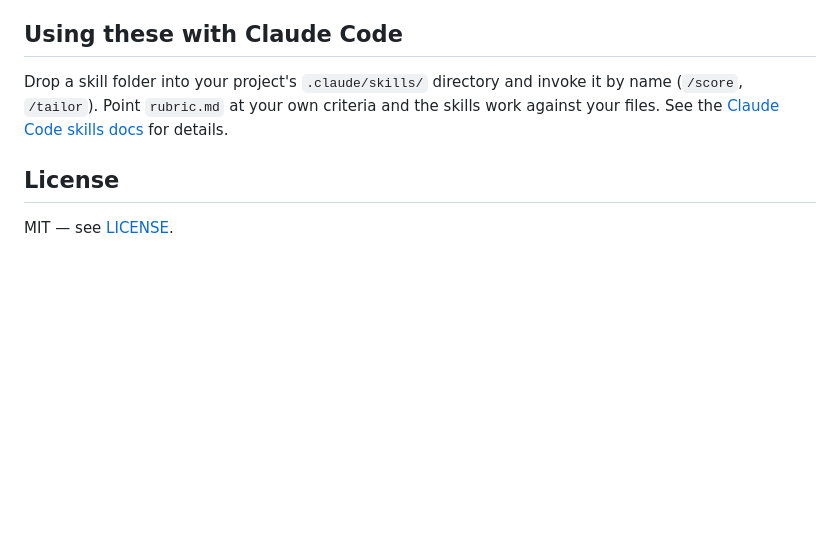
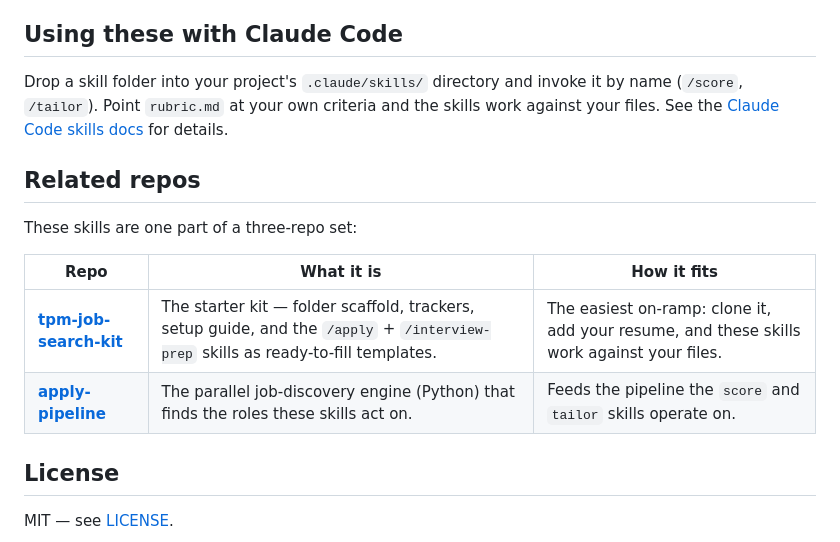
Before and after one commit to CtrlAltDeliver/tpm-toolkit, a Markdown page: README.md, the part around the change. Rendered like a GitHub page; blank space fills up the shorter version.

Commit message:
Add Related repos section linking tpm-job-search-kit and apply-pipeline
Co-Authored-By: Claude Opus 4.8 <noreply@anthropic.com>

```diff
--- a/README.md
+++ b/README.md
@@ -32,6 +32,15 @@ The referrals tool is published as a **design writeup, not runnable code**. The
 
 Drop a skill folder into your project's `.claude/skills/` directory and invoke it by name (`/score`, `/tailor`). Point `rubric.md` at your own criteria and the skills work against your files. See the [Claude Code skills docs](https://docs.claude.com/en/docs/claude-code) for details.
 
+## Related repos
+
+These skills are one part of a three-repo set:
+
+| Repo | What it is | How it fits |
+|---|---|---|
+| **[tpm-job-search-kit](https://github.com/CtrlAltDeliver/tpm-job-search-kit)** | The starter kit — folder scaffold, trackers, setup guide, and the `/apply` + `/interview-prep` skills as ready-to-fill templates. | The easiest on-ramp: clone it, add your resume, and these skills work against your files. |
+| **[apply-pipeline](https://github.com/CtrlAltDeliver/apply-pipeline)** | The parallel job-discovery engine (Python) that finds the roles these skills act on. | Feeds the pipeline the `score` and `tailor` skills operate on. |
+
 ## License
 
 MIT — see [LICENSE](LICENSE).
```
